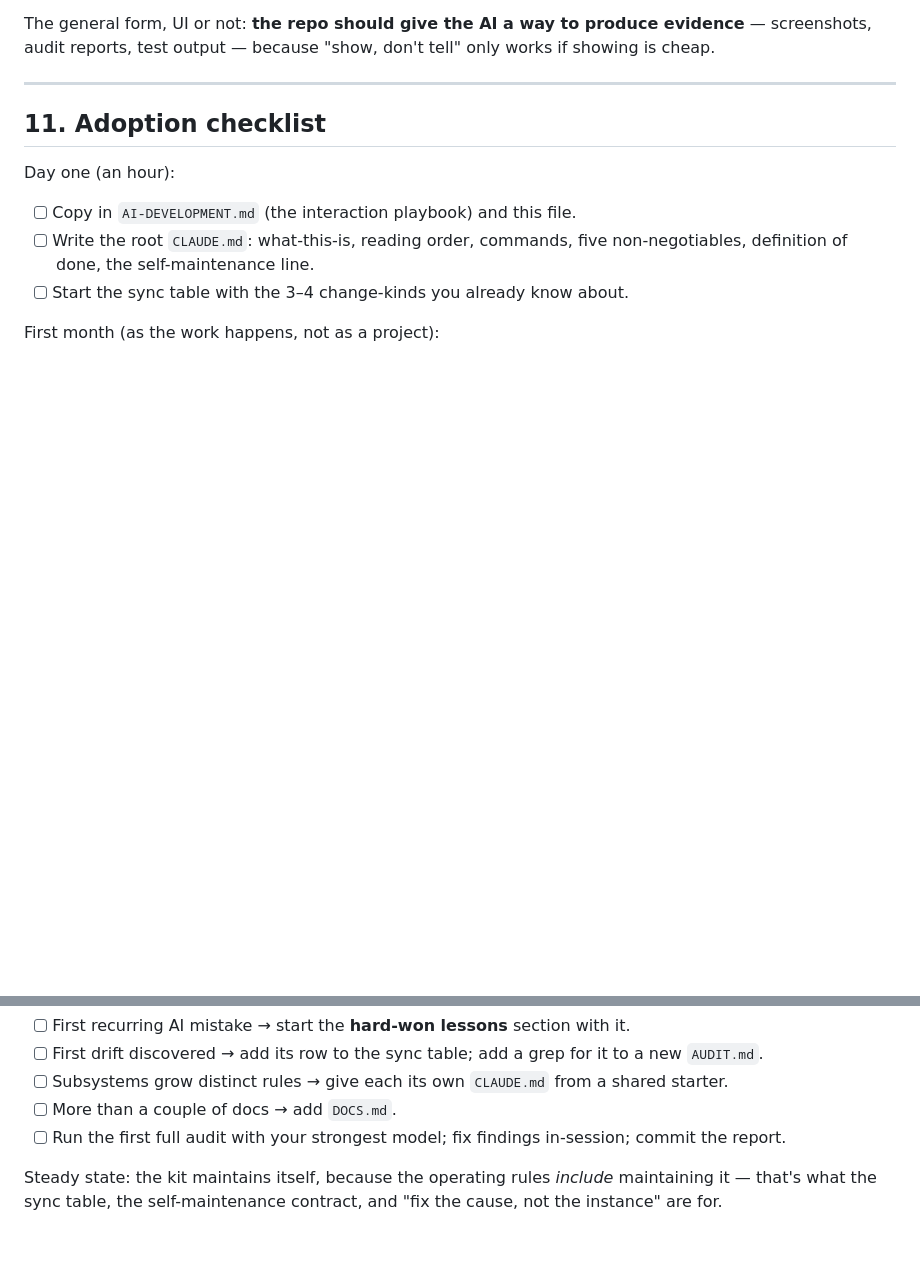
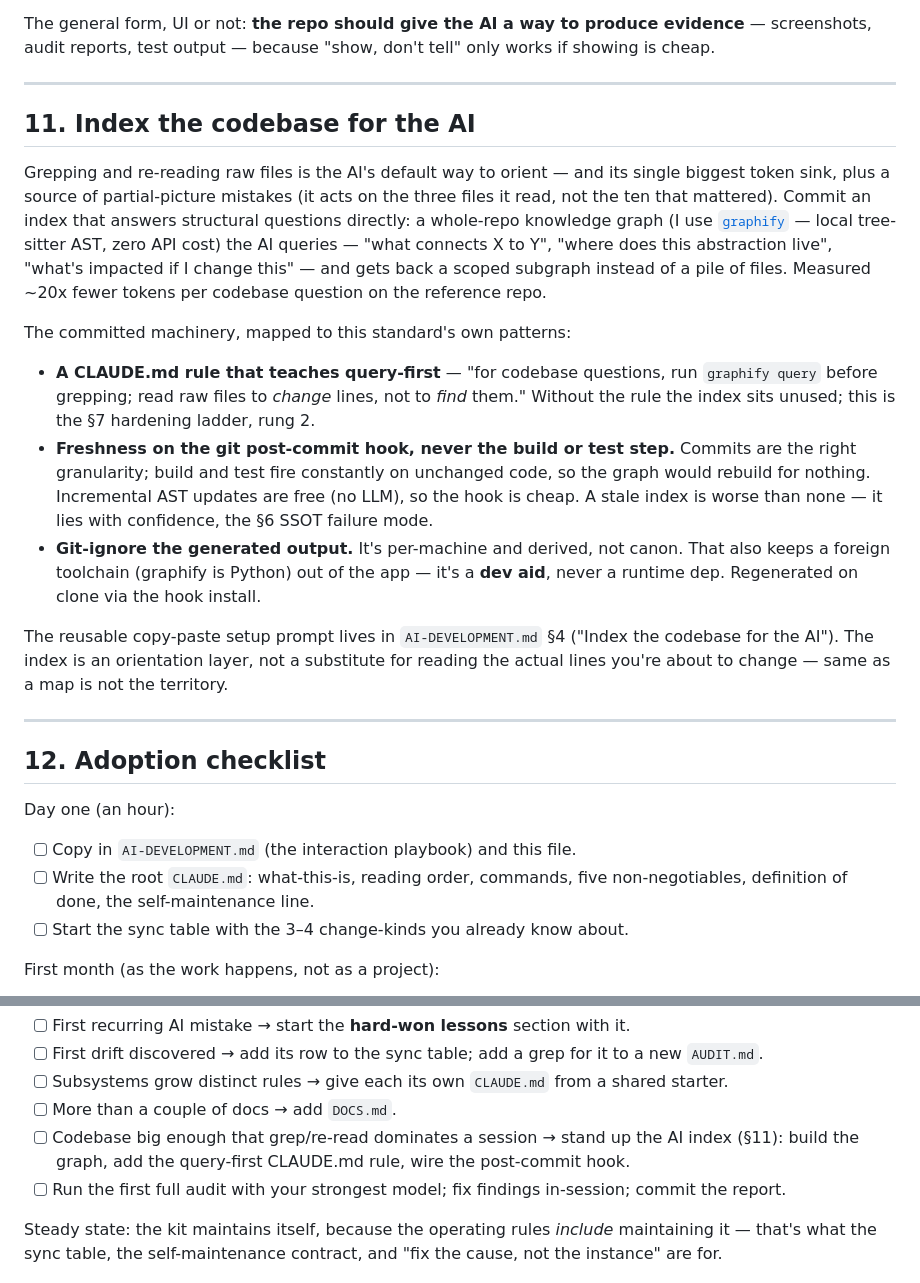
Before and after one commit to tjakoen/bread, a Markdown page: AI-REPO-STANDARD.md, 2 parts joined by grey strips. Drawn GitHub-style; blank space fills up the shorter version.

Commit message:
docs: add codebase-indexing (graphify) to the AI standards
- AI-DEVELOPMENT.md §4: "index the codebase for the AI" convention + a
  reusable copy-paste setup prompt.
- AI-REPO-STANDARD.md §11: new section mapping the index to the hardening
  ladder / SSOT / dev-aid patterns, plus an adoption-checklist item.

A whole-repo knowledge graph the AI queries instead of grepping/re-reading
raw files; freshness rides the post-commit hook, never build/test.

```diff
--- a/AI-REPO-STANDARD.md
+++ b/AI-REPO-STANDARD.md
@@ -241,7 +241,37 @@ is cheap.
 
 ---
 
-## 11. Adoption checklist
+## 11. Index the codebase for the AI
+
+Grepping and re-reading raw files is the AI's default way to orient — and its single
+biggest token sink, plus a source of partial-picture mistakes (it acts on the three files
+it read, not the ten that mattered). Commit an index that answers structural questions
+directly: a whole-repo knowledge graph (I use
+[`graphify`](https://github.com/safishamsi/graphify) — local tree-sitter AST, zero API
+cost) the AI queries — "what connects X to Y", "where does this abstraction live", "what's
+impacted if I change this" — and gets back a scoped subgraph instead of a pile of files.
+Measured ~20x fewer tokens per codebase question on the reference repo.
+
+The committed machinery, mapped to this standard's own patterns:
+
+- **A CLAUDE.md rule that teaches query-first** — "for codebase questions, run
+  `graphify query` before grepping; read raw files to *change* lines, not to *find* them."
+  Without the rule the index sits unused; this is the §7 hardening ladder, rung 2.
+- **Freshness on the git post-commit hook, never the build or test step.** Commits are the
+  right granularity; build and test fire constantly on unchanged code, so the graph would
+  rebuild for nothing. Incremental AST updates are free (no LLM), so the hook is cheap. A
+  stale index is worse than none — it lies with confidence, the §6 SSOT failure mode.
+- **Git-ignore the generated output.** It's per-machine and derived, not canon. That also
+  keeps a foreign toolchain (graphify is Python) out of the app — it's a **dev aid**, never
+  a runtime dep. Regenerated on clone via the hook install.
+
+The reusable copy-paste setup prompt lives in `AI-DEVELOPMENT.md` §4 ("Index the codebase
+for the AI"). The index is an orientation layer, not a substitute for reading the actual
+lines you're about to change — same as a map is not the territory.
+
+---
+
+## 12. Adoption checklist
 
 Day one (an hour):
 
@@ -257,6 +287,8 @@ First month (as the work happens, not as a project):
       `AUDIT.md`.
 - [ ] Subsystems grow distinct rules → give each its own `CLAUDE.md` from a shared starter.
 - [ ] More than a couple of docs → add `DOCS.md`.
+- [ ] Codebase big enough that grep/re-read dominates a session → stand up the AI index
+      (§11): build the graph, add the query-first CLAUDE.md rule, wire the post-commit hook.
 - [ ] Run the first full audit with your strongest model; fix findings in-session; commit
       the report.
 
```
